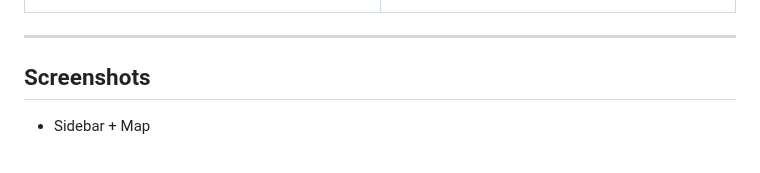
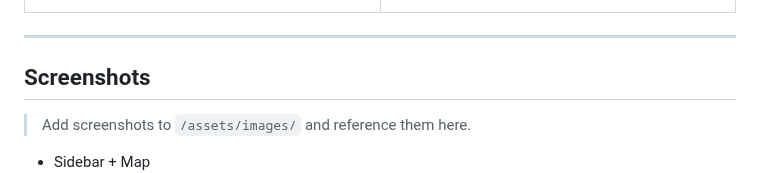
Before and after one commit to meetshaks/Interactive-World-Map, a Markdown page: README.md, the part around the change. Rendered like a GitHub page.

```diff
--- a/README.md
+++ b/README.md
@@ -79,6 +79,7 @@
 ---
 
 ## Screenshots
+> Add screenshots to `/assets/images/` and reference them here.
 
 - Sidebar + Map
   ![sidebar-map](assets/images/sidebar-map.png)
```
